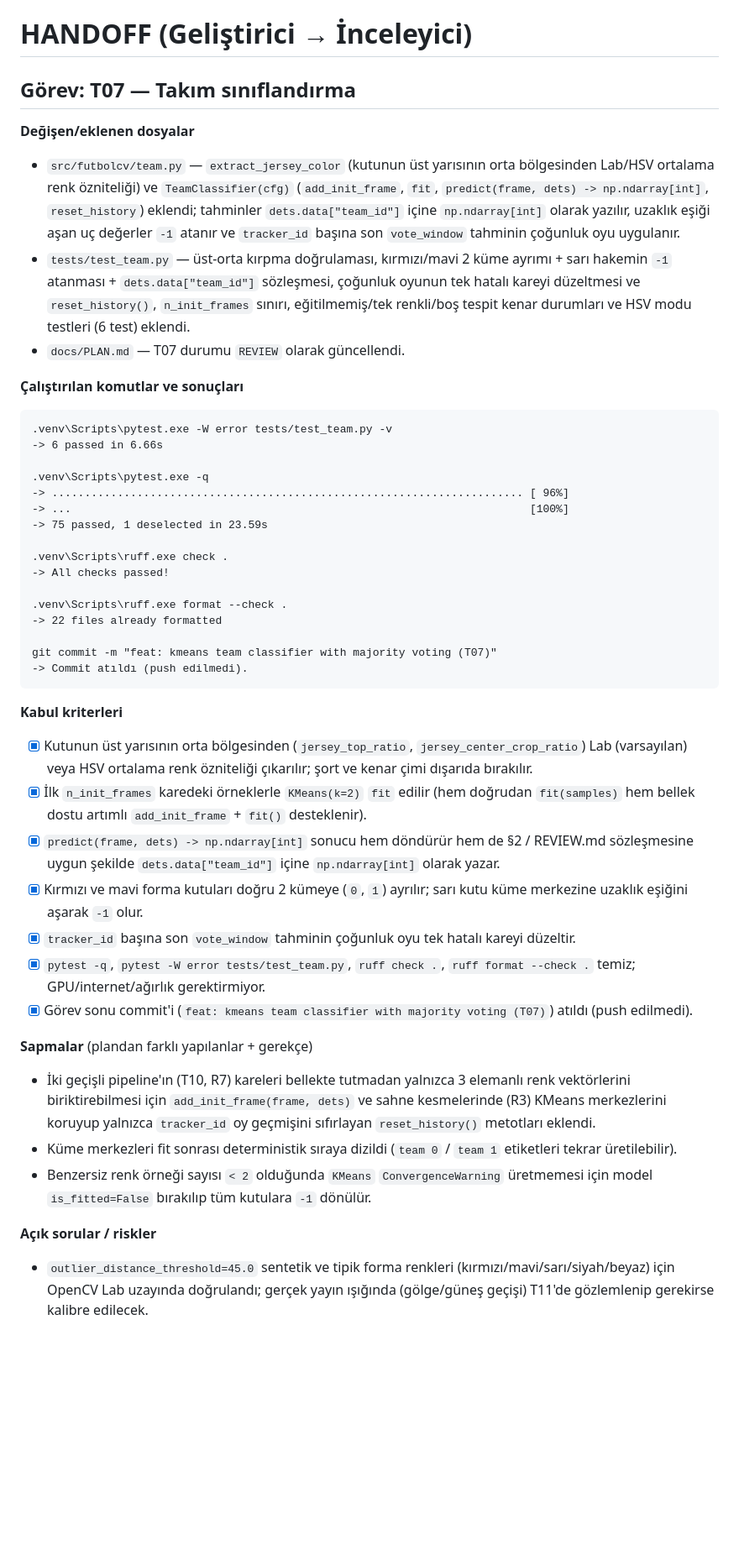
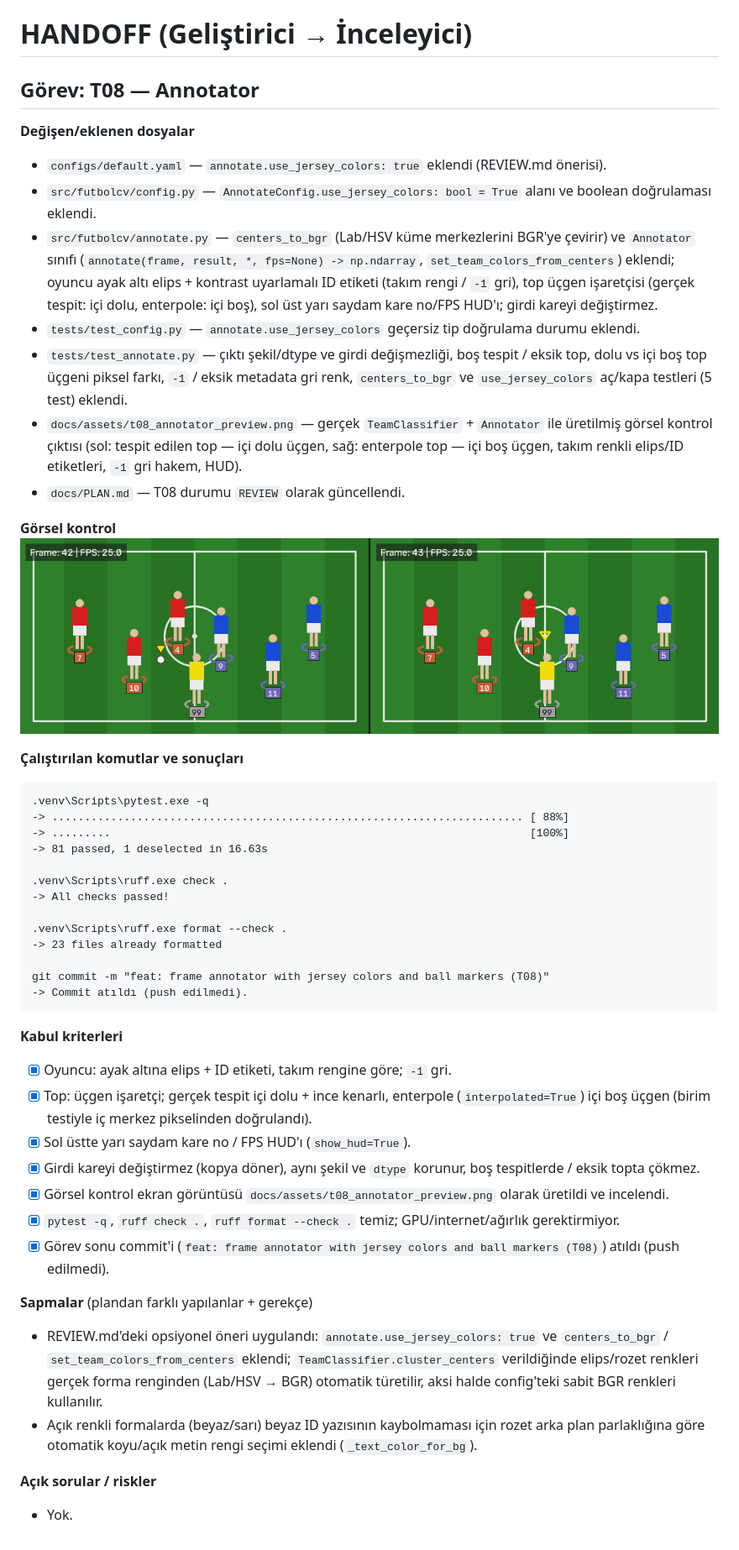
Before and after one commit to turkensar/football-tracking-yolo11, a Markdown page: docs/HANDOFF.md, the part around the change. Shown at 84% size. Rendered like a GitHub page; pictures changed too: docs/assets/t08_annotator_preview.png (added); blank space fills up the shorter version.

````diff
--- a/docs/HANDOFF.md
+++ b/docs/HANDOFF.md
@@ -1,45 +1,48 @@
 # HANDOFF (Geliştirici → İnceleyici)
 
-## Görev: T07 — Takım sınıflandırma
+## Görev: T08 — Annotator
 
 **Değişen/eklenen dosyalar**
-- `src/futbolcv/team.py` — `extract_jersey_color` (kutunun üst yarısının orta bölgesinden Lab/HSV ortalama renk özniteliği) ve `TeamClassifier(cfg)` (`add_init_frame`, `fit`, `predict(frame, dets) -> np.ndarray[int]`, `reset_history`) eklendi; tahminler `dets.data["team_id"]` içine `np.ndarray[int]` olarak yazılır, uzaklık eşiği aşan uç değerler `-1` atanır ve `tracker_id` başına son `vote_window` tahminin çoğunluk oyu uygulanır.
-- `tests/test_team.py` — üst-orta kırpma doğrulaması, kırmızı/mavi 2 küme ayrımı + sarı hakemin `-1` atanması + `dets.data["team_id"]` sözleşmesi, çoğunluk oyunun tek hatalı kareyi düzeltmesi ve `reset_history()`, `n_init_frames` sınırı, eğitilmemiş/tek renkli/boş tespit kenar durumları ve HSV modu testleri (6 test) eklendi.
-- `docs/PLAN.md` — T07 durumu `REVIEW` olarak güncellendi.
+- `configs/default.yaml` — `annotate.use_jersey_colors: true` eklendi (REVIEW.md önerisi).
+- `src/futbolcv/config.py` — `AnnotateConfig.use_jersey_colors: bool = True` alanı ve boolean doğrulaması eklendi.
+- `src/futbolcv/annotate.py` — `centers_to_bgr` (Lab/HSV küme merkezlerini BGR'ye çevirir) ve `Annotator` sınıfı (`annotate(frame, result, *, fps=None) -> np.ndarray`, `set_team_colors_from_centers`) eklendi; oyuncu ayak altı elips + kontrast uyarlamalı ID etiketi (takım rengi / `-1` gri), top üçgen işaretçisi (gerçek tespit: içi dolu, enterpole: içi boş), sol üst yarı saydam kare no/FPS HUD'ı; girdi kareyi değiştirmez.
+- `tests/test_config.py` — `annotate.use_jersey_colors` geçersiz tip doğrulama durumu eklendi.
+- `tests/test_annotate.py` — çıktı şekil/dtype ve girdi değişmezliği, boş tespit / eksik top, dolu vs içi boş top üçgeni piksel farkı, `-1` / eksik metadata gri renk, `centers_to_bgr` ve `use_jersey_colors` aç/kapa testleri (5 test) eklendi.
+- `docs/assets/t08_annotator_preview.png` — gerçek `TeamClassifier` + `Annotator` ile üretilmiş görsel kontrol çıktısı (sol: tespit edilen top — içi dolu üçgen, sağ: enterpole top — içi boş üçgen, takım renkli elips/ID etiketleri, `-1` gri hakem, HUD).
+- `docs/PLAN.md` — T08 durumu `REVIEW` olarak güncellendi.
+
+**Görsel kontrol**
+![T08 Annotator Preview](assets/t08_annotator_preview.png)
 
 **Çalıştırılan komutlar ve sonuçları**
 ```
-.venv\Scripts\pytest.exe -W error tests/test_team.py -v
--> 6 passed in 6.66s
-
 .venv\Scripts\pytest.exe -q
--> ........................................................................ [ 96%]
--> ...                                                                      [100%]
--> 75 passed, 1 deselected in 23.59s
+-> ........................................................................ [ 88%]
+-> .........                                                                [100%]
+-> 81 passed, 1 deselected in 16.63s
 
 .venv\Scripts\ruff.exe check .
 -> All checks passed!
 
 .venv\Scripts\ruff.exe format --check .
--> 22 files already formatted
+-> 23 files already formatted
 
-git commit -m "feat: kmeans team classifier with majority voting (T07)"
+git commit -m "feat: frame annotator with jersey colors and ball markers (T08)"
 -> Commit atıldı (push edilmedi).
 ```
 
 **Kabul kriterleri**
-- [x] Kutunun üst yarısının orta bölgesinden (`jersey_top_ratio`, `jersey_center_crop_ratio`) Lab (varsayılan) veya HSV ortalama renk özniteliği çıkarılır; şort ve kenar çimi dışarıda bırakılır.
-- [x] İlk `n_init_frames` karedeki örneklerle `KMeans(k=2)` `fit` edilir (hem doğrudan `fit(samples)` hem bellek dostu artımlı `add_init_frame` + `fit()` desteklenir).
-- [x] `predict(frame, dets) -> np.ndarray[int]` sonucu hem döndürür hem de §2 / REVIEW.md sözleşmesine uygun şekilde `dets.data["team_id"]` içine `np.ndarray[int]` olarak yazar.
-- [x] Kırmızı ve mavi forma kutuları doğru 2 kümeye (`0`, `1`) ayrılır; sarı kutu küme merkezine uzaklık eşiğini aşarak `-1` olur.
-- [x] `tracker_id` başına son `vote_window` tahminin çoğunluk oyu tek hatalı kareyi düzeltir.
-- [x] `pytest -q`, `pytest -W error tests/test_team.py`, `ruff check .`, `ruff format --check .` temiz; GPU/internet/ağırlık gerektirmiyor.
-- [x] Görev sonu commit'i (`feat: kmeans team classifier with majority voting (T07)`) atıldı (push edilmedi).
+- [x] Oyuncu: ayak altına elips + ID etiketi, takım rengine göre; `-1` gri.
+- [x] Top: üçgen işaretçi; gerçek tespit içi dolu + ince kenarlı, enterpole (`interpolated=True`) içi boş üçgen (birim testiyle iç merkez pikselinden doğrulandı).
+- [x] Sol üstte yarı saydam kare no / FPS HUD'ı (`show_hud=True`).
+- [x] Girdi kareyi değiştirmez (kopya döner), aynı şekil ve `dtype` korunur, boş tespitlerde / eksik topta çökmez.
+- [x] Görsel kontrol ekran görüntüsü `docs/assets/t08_annotator_preview.png` olarak üretildi ve incelendi.
+- [x] `pytest -q`, `ruff check .`, `ruff format --check .` temiz; GPU/internet/ağırlık gerektirmiyor.
+- [x] Görev sonu commit'i (`feat: frame annotator with jersey colors and ball markers (T08)`) atıldı (push edilmedi).
 
 **Sapmalar** (plandan farklı yapılanlar + gerekçe)
-- İki geçişli pipeline'ın (T10, R7) kareleri bellekte tutmadan yalnızca 3 elemanlı renk vektörlerini biriktirebilmesi için `add_init_frame(frame, dets)` ve sahne kesmelerinde (R3) KMeans merkezlerini koruyup yalnızca `tracker_id` oy geçmişini sıfırlayan `reset_history()` metotları eklendi.
-- Küme merkezleri fit sonrası deterministik sıraya dizildi (`team 0` / `team 1` etiketleri tekrar üretilebilir).
-- Benzersiz renk örneği sayısı `< 2` olduğunda `KMeans` `ConvergenceWarning` üretmemesi için model `is_fitted=False` bırakılıp tüm kutulara `-1` dönülür.
+- REVIEW.md'deki opsiyonel öneri uygulandı: `annotate.use_jersey_colors: true` ve `centers_to_bgr` / `set_team_colors_from_centers` eklendi; `TeamClassifier.cluster_centers` verildiğinde elips/rozet renkleri gerçek forma renginden (Lab/HSV → BGR) otomatik türetilir, aksi halde config'teki sabit BGR renkleri kullanılır.
+- Açık renkli formalarda (beyaz/sarı) beyaz ID yazısının kaybolmaması için rozet arka plan parlaklığına göre otomatik koyu/açık metin rengi seçimi eklendi (`_text_color_for_bg`).
 
 **Açık sorular / riskler**
-- `outlier_distance_threshold=45.0` sentetik ve tipik forma renkleri (kırmızı/mavi/sarı/siyah/beyaz) için OpenCV Lab uzayında doğrulandı; gerçek yayın ışığında (gölge/güneş geçişi) T11'de gözlemlenip gerekirse kalibre edilecek.
+- Yok.
````
Also changed, not shown: docs/PLAN.md (+7 -4 lines), 5 other files.
